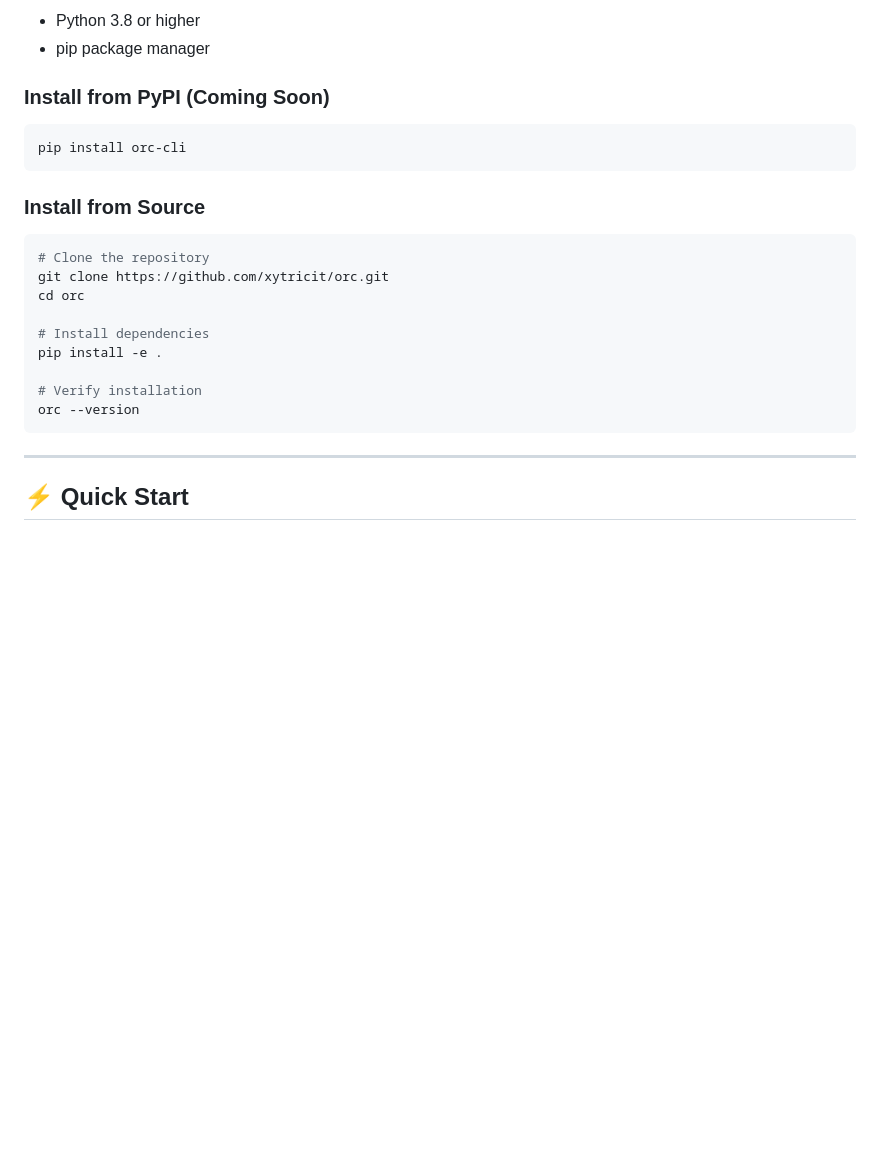
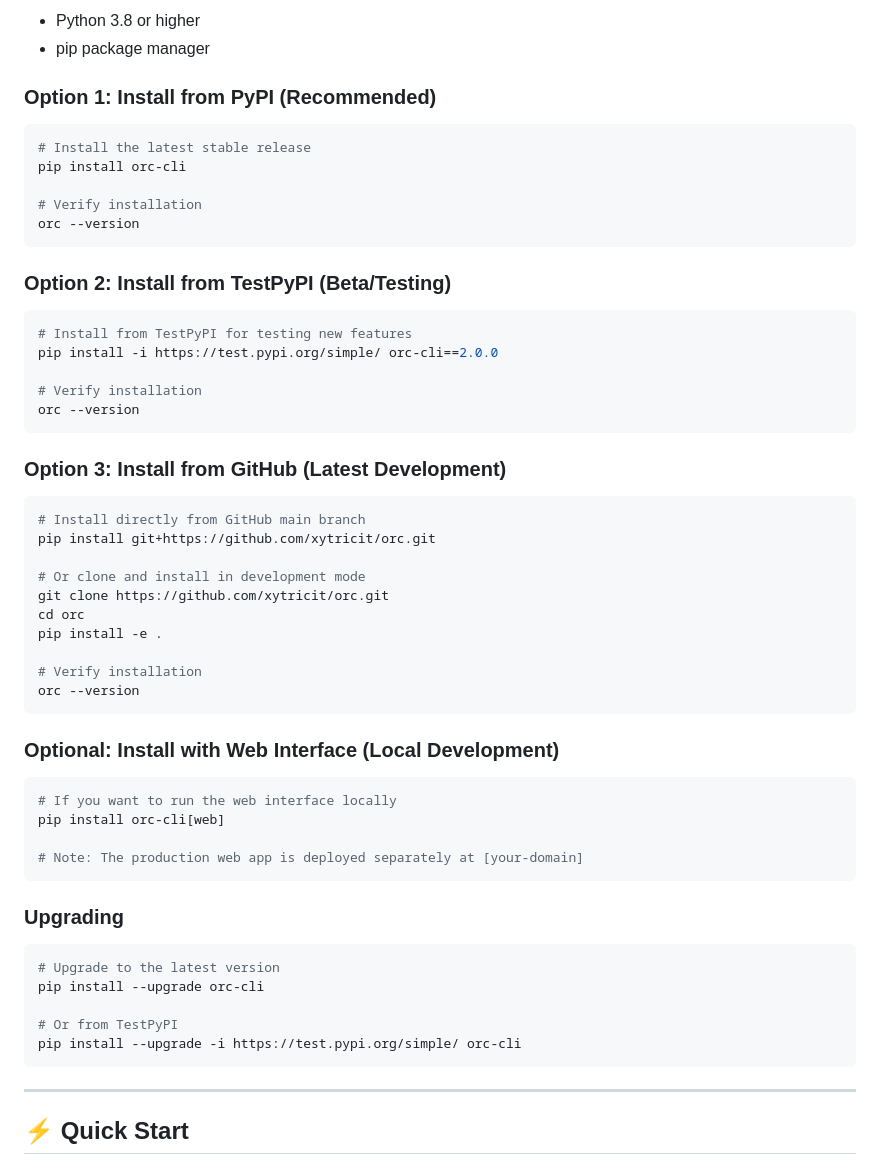
Before and after one commit to Xytricit/ORC, a Markdown page: README.md, the part around the change. Rendered like a GitHub page; blank space fills up the shorter version.

Commit message:
Update README with comprehensive installation instructions
- Add PyPI installation (recommended method)
- Add TestPyPI installation with version 2.0.0
- Add GitHub installation (direct and development mode)
- Add optional web interface installation
- Add upgrade instructions
- Clarify that web app is deployed separately

````diff
--- a/README.md
+++ b/README.md
@@ -72,22 +72,53 @@ orc hotspots           # Find performance issues
 - Python 3.8 or higher
 - pip package manager
 
-### Install from PyPI (Coming Soon)
+### Option 1: Install from PyPI (Recommended)
 ```bash
+# Install the latest stable release
 pip install orc-cli
+
+# Verify installation
+orc --version
 ```
 
-### Install from Source
+### Option 2: Install from TestPyPI (Beta/Testing)
 ```bash
-# Clone the repository
+# Install from TestPyPI for testing new features
+pip install -i https://test.pypi.org/simple/ orc-cli==2.0.0
+
+# Verify installation
+orc --version
+```
+
+### Option 3: Install from GitHub (Latest Development)
+```bash
+# Install directly from GitHub main branch
+pip install git+https://github.com/xytricit/orc.git
+
+# Or clone and install in development mode
 git clone https://github.com/xytricit/orc.git
 cd orc
-
-# Install dependencies
 pip install -e .
 
 # Verify installation
 orc --version
+```
+
+### Optional: Install with Web Interface (Local Development)
+```bash
+# If you want to run the web interface locally
+pip install orc-cli[web]
+
+# Note: The production web app is deployed separately at [your-domain]
+```
+
+### Upgrading
+```bash
+# Upgrade to the latest version
+pip install --upgrade orc-cli
+
+# Or from TestPyPI
+pip install --upgrade -i https://test.pypi.org/simple/ orc-cli
 ```
 
 ---
````
